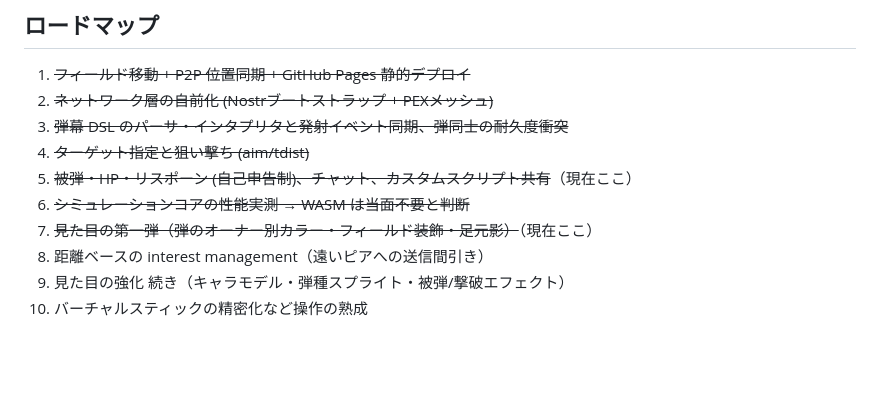
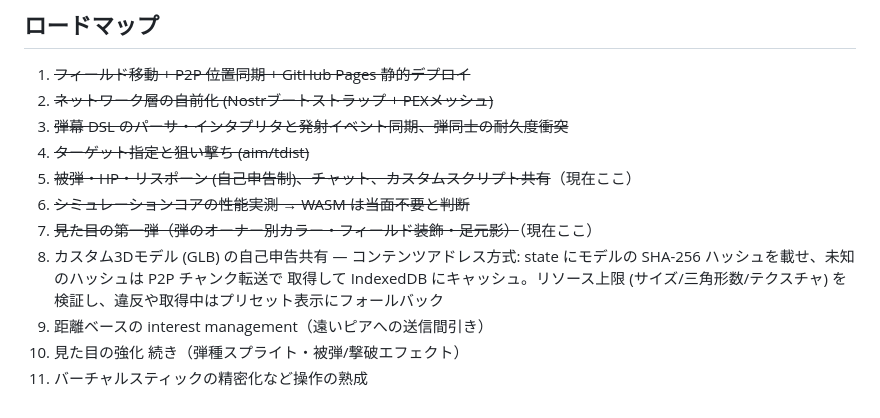
Before and after one commit to ainyan03/arcannonline, a Markdown page: README.md, the part around the change. GitHub-like rendering; blank space fills up the shorter version.

Commit message:
ロードマップにGLBカスタムモデル共有の設計方針を記載

```diff
--- a/README.md
+++ b/README.md
@@ -139,6 +139,10 @@ client/src/
 5. ~~被弾・HP・リスポーン (自己申告制)、チャット、カスタムスクリプト共有~~（現在ここ）
 6. ~~シミュレーションコアの性能実測 → WASM は当面不要と判断~~
 7. ~~見た目の第一弾（弾のオーナー別カラー・フィールド装飾・足元影）~~（現在ここ）
-8. 距離ベースの interest management（遠いピアへの送信間引き）
-9. 見た目の強化 続き（キャラモデル・弾種スプライト・被弾/撃破エフェクト）
-10. バーチャルスティックの精密化など操作の熟成
+8. カスタム3Dモデル (GLB) の自己申告共有 — コンテンツアドレス方式:
+   state にモデルの SHA-256 ハッシュを載せ、未知のハッシュは P2P チャンク転送で
+   取得して IndexedDB にキャッシュ。リソース上限 (サイズ/三角形数/テクスチャ) を
+   検証し、違反や取得中はプリセット表示にフォールバック
+9. 距離ベースの interest management（遠いピアへの送信間引き）
+10. 見た目の強化 続き（弾種スプライト・被弾/撃破エフェクト）
+11. バーチャルスティックの精密化など操作の熟成
```
